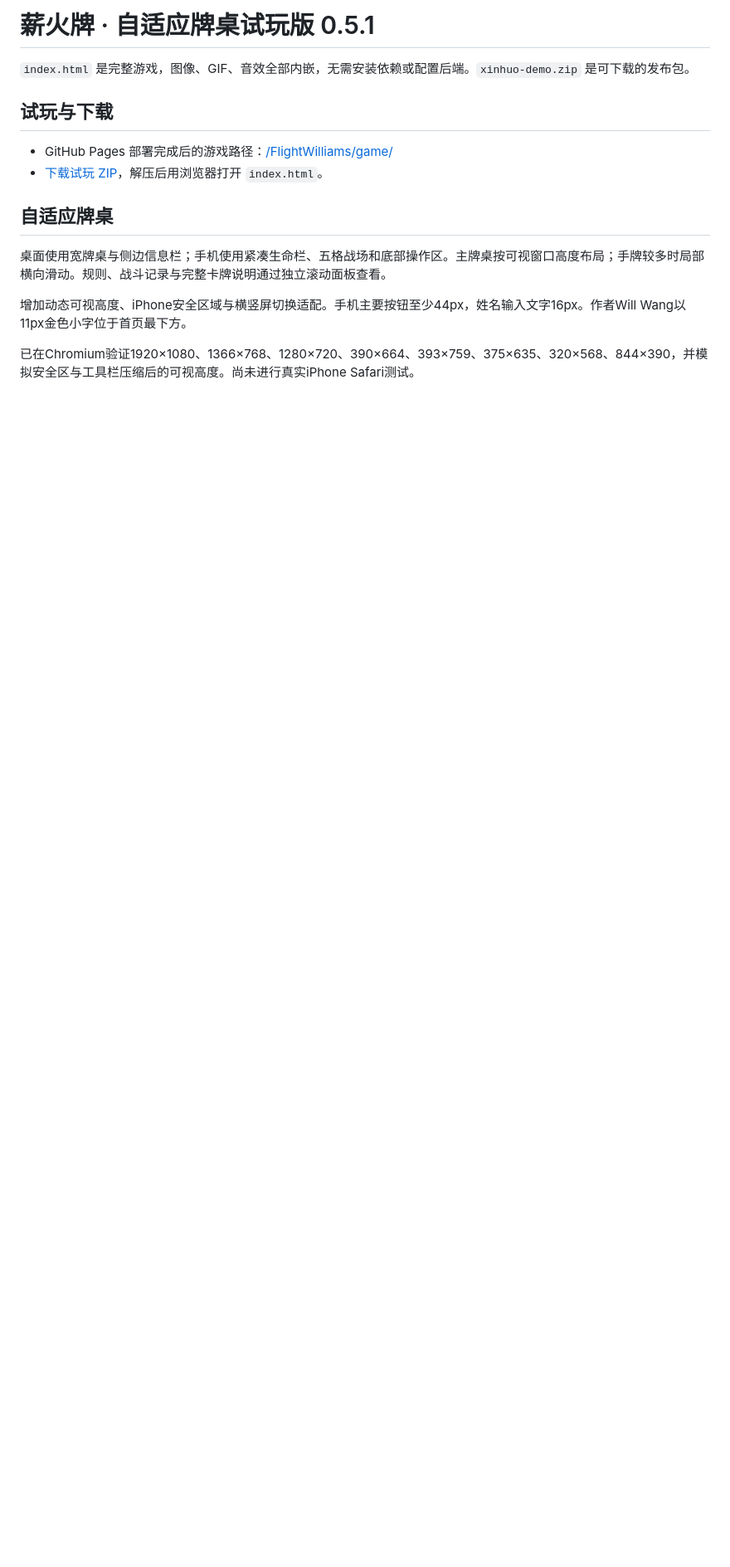
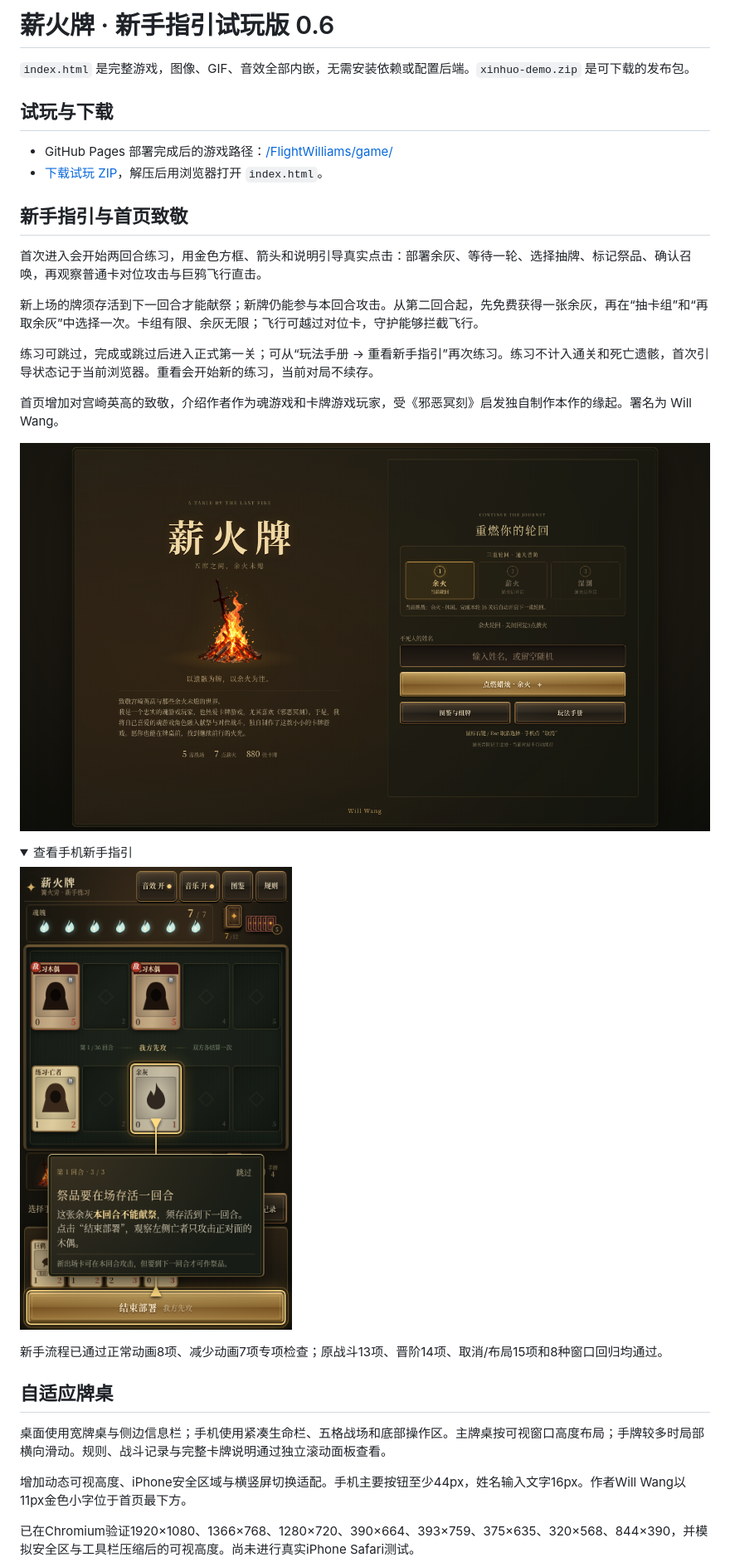
Before and after one commit to FlightWilliams/FlightWilliams, a Markdown page: game/README.md, the part around the change. Shown at 83% size. Rendered like a GitHub page; pictures changed too: game/preview-home.png (added), game/preview-tutorial.png (added); folded sections open; blank space fills up the shorter version.

```diff
--- a/game/README.md
+++ b/game/README.md
@@ -1,4 +1,4 @@
-# 薪火牌 · 自适应牌桌试玩版 0.5.1
+# 薪火牌 · 新手指引试玩版 0.6
 
 `index.html` 是完整游戏，图像、GIF、音效全部内嵌，无需安装依赖或配置后端。`xinhuo-demo.zip` 是可下载的发布包。
 
@@ -6,6 +6,27 @@
 
 - GitHub Pages 部署完成后的游戏路径：[/FlightWilliams/game/](https://flightwilliams.github.io/FlightWilliams/game/)
 - [下载试玩 ZIP](https://github.com/FlightWilliams/FlightWilliams/raw/refs/heads/main/game/xinhuo-demo.zip)，解压后用浏览器打开 `index.html`。
+
+## 新手指引与首页致敬
+
+首次进入会开始两回合练习，用金色方框、箭头和说明引导真实点击：部署余灰、等待一轮、选择抽牌、标记祭品、确认召唤，再观察普通卡对位攻击与巨鸦飞行直击。
+
+新上场的牌须存活到下一回合才能献祭；新牌仍能参与本回合攻击。从第二回合起，先免费获得一张余灰，再在“抽卡组”和“再取余灰”中选择一次。卡组有限、余灰无限；飞行可越过对位卡，守护能够拦截飞行。
+
+练习可跳过，完成或跳过后进入正式第一关；可从“玩法手册 → 重看新手指引”再次练习。练习不计入通关和死亡遗骸，首次引导状态记于当前浏览器。重看会开始新的练习，当前对局不续存。
+
+首页增加对宫崎英高的致敬，介绍作者作为魂游戏和卡牌游戏玩家，受《邪恶冥刻》启发独自制作本作的缘起。署名为 Will Wang。
+
+![首页致敬词](preview-home.png)
+
+<details>
+<summary>查看手机新手指引</summary>
+
+![新手指引](preview-tutorial.png)
+
+</details>
+
+新手流程已通过正常动画8项、减少动画7项专项检查；原战斗13项、晋阶14项、取消/布局15项和8种窗口回归均通过。
 
 ## 自适应牌桌
 
```
Also changed, not shown: 2 other files.
